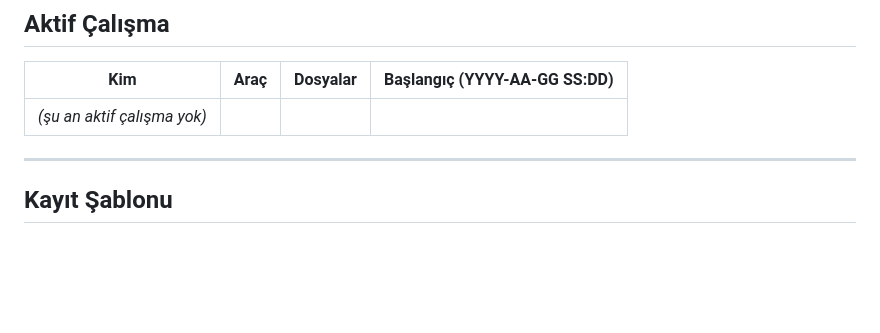
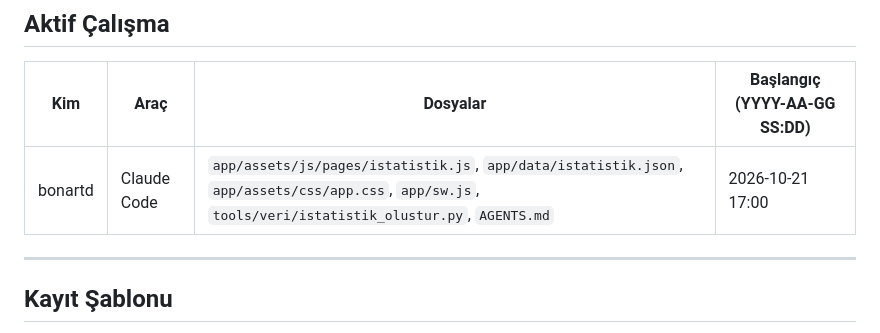
Before and after one commit to bonartd/OCinfo, a Markdown page: TEAM_STATUS.md, the part around the change. Drawn GitHub-style; blank space fills up the shorter version.

Commit message:
TEAM_STATUS: bonartd çalışmaya başladı (Sayfa 3 düzenlemeleri, ısı haritası)

```diff
--- a/TEAM_STATUS.md
+++ b/TEAM_STATUS.md
@@ -14,7 +14,7 @@
 
 | Kim | Araç | Dosyalar | Başlangıç (YYYY-AA-GG SS:DD) |
 |-----|------|----------|------------------------------|
-| _(şu an aktif çalışma yok)_ | | | |
+| bonartd | Claude Code | `app/assets/js/pages/istatistik.js`, `app/data/istatistik.json`, `app/assets/css/app.css`, `app/sw.js`, `tools/veri/istatistik_olustur.py`, `AGENTS.md` | 2026-10-21 17:00 |
 
 ---
 
```
